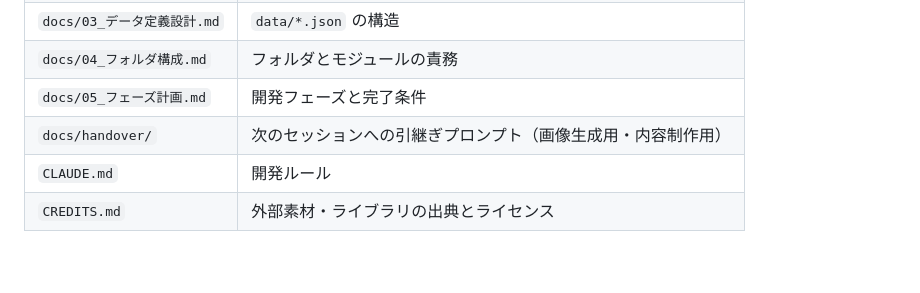
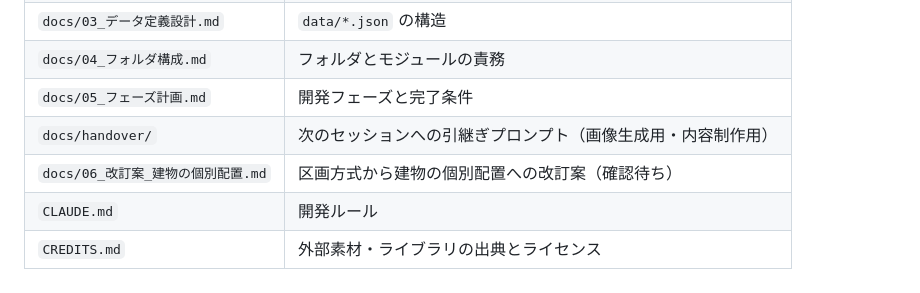
Before and after one commit to onestop0716-dot/sengoku-city, a Markdown page: README.md, the part around the change. Drawn GitHub-style; blank space fills up the shorter version.

```diff
--- a/README.md
+++ b/README.md
@@ -38,5 +38,6 @@ node tools/screenshot.mjs out.png   # 実描画のスクリーンショット（
 | `docs/04_フォルダ構成.md` | フォルダとモジュールの責務 |
 | `docs/05_フェーズ計画.md` | 開発フェーズと完了条件 |
 | `docs/handover/` | 次のセッションへの引継ぎプロンプト（画像生成用・内容制作用） |
+| `docs/06_改訂案_建物の個別配置.md` | 区画方式から建物の個別配置への改訂案（確認待ち） |
 | `CLAUDE.md` | 開発ルール |
 | `CREDITS.md` | 外部素材・ライブラリの出典とライセンス |
```
Also changed, not shown: docs/06_改訂案_建物の個別配置.md (added, +154 -0 lines).
